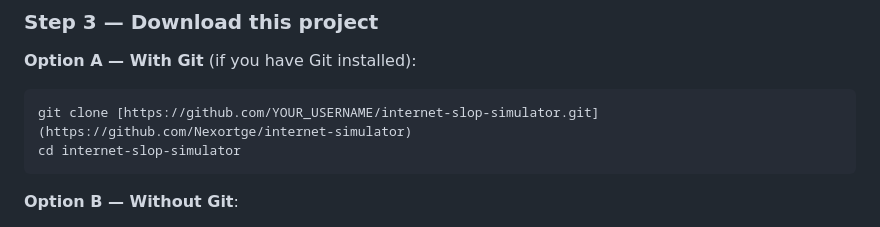
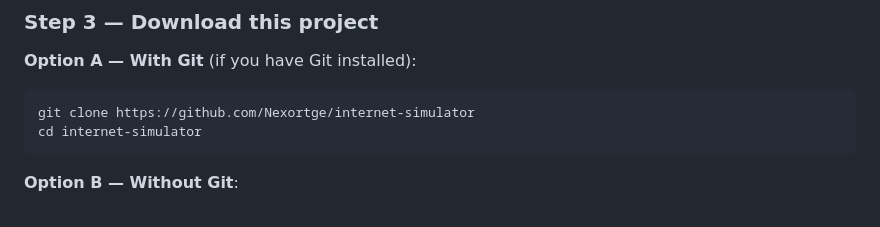
Before and after one commit to Nexortge/internet-simulator, a Markdown page: README.md, the part around the change. Drawn GitHub-style.

Commit message:
Fix Git clone command in README

````diff
--- a/README.md
+++ b/README.md
@@ -52,8 +52,8 @@ sudo apt install ffmpeg
 
 **Option A — With Git** (if you have Git installed):
 ```bash
-git clone [https://github.com/YOUR_USERNAME/internet-slop-simulator.git](https://github.com/Nexortge/internet-simulator)
-cd internet-slop-simulator
+git clone https://github.com/Nexortge/internet-simulator
+cd internet-simulator
 ```
 
 **Option B — Without Git**:
````
